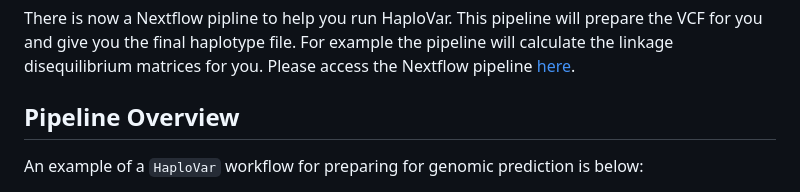
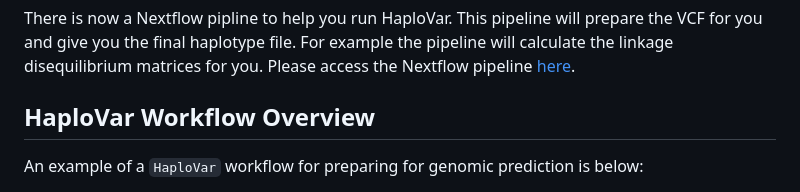
Before and after one commit to TessaMacNish/HaploVar, a Markdown page: README.md, the part around the change. GitHub-like rendering.

```diff
--- a/README.md
+++ b/README.md
@@ -32,7 +32,7 @@ For a tutorial on how to use `HaploVar` please refer to [introduction](https://h
 
 There is now a Nextflow pipline to help you run HaploVar. This pipeline will prepare the VCF for you and give you the final haplotype file. For example the pipeline will calculate the linkage disequilibrium matrices for you. Please access the Nextflow pipeline [here](https://github.com/TessaMacNish/HaploVar_nextflow).
 
-## Pipeline Overview
+## HaploVar Workflow Overview
 
 An example of a `HaploVar` workflow for preparing for genomic prediction is below:
 
```
